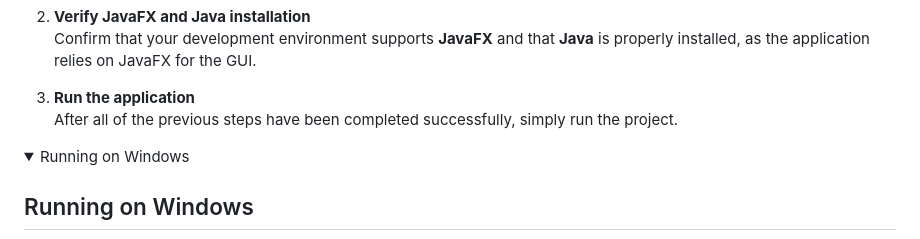
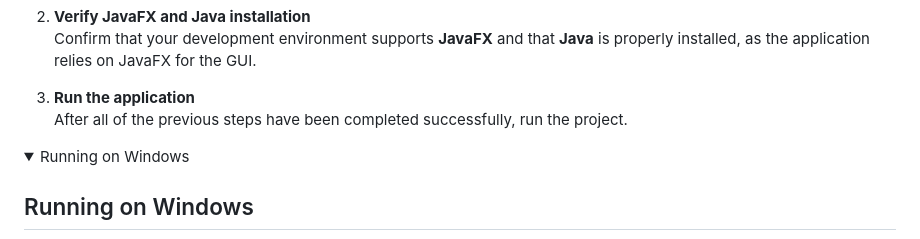
Before and after one commit to JovanMosurovic/SQL_Editor_GUI, a Markdown page: README.md, the part around the change. GitHub-like rendering; folded sections open.

```diff
--- a/README.md
+++ b/README.md
@@ -32,7 +32,7 @@ To set up and run the project, follow these steps:
    Confirm that your development environment supports **JavaFX** and that **Java** is properly installed, as the application relies on JavaFX for the GUI.
 
 3. **Run the application**
-   After all of the previous steps have been completed successfully, simply run the project.
+   After all of the previous steps have been completed successfully, run the project.
 
 <details>
   <summary>Running on Windows</summary>
```
